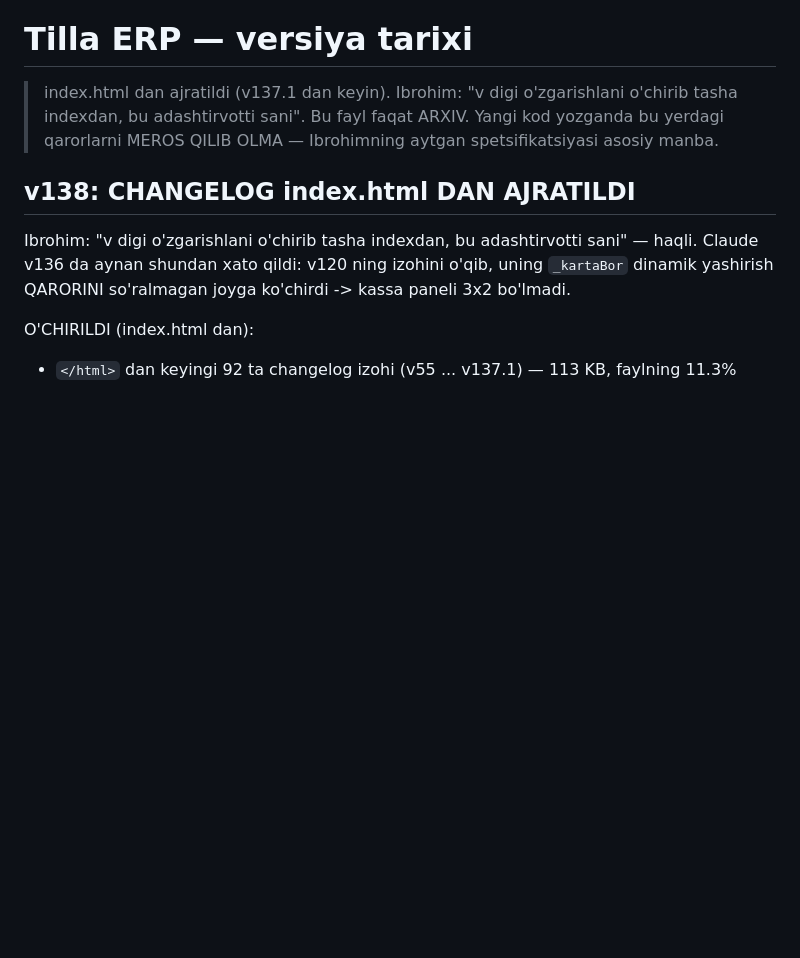
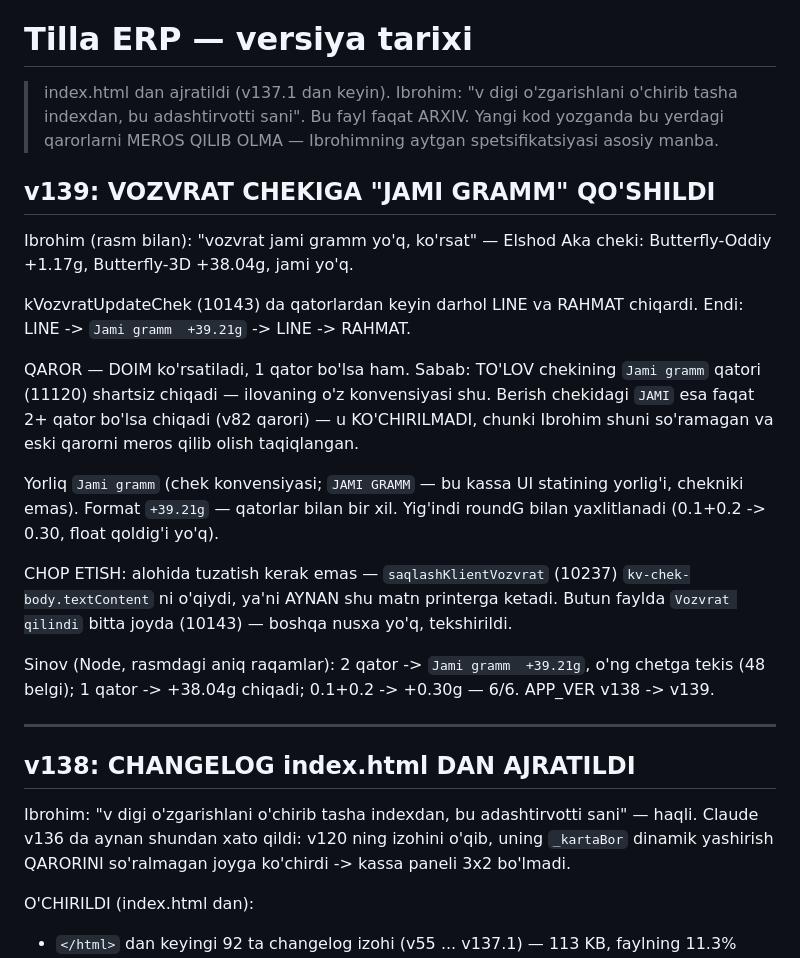
Before and after one commit to ibrohimcyborg/Tilla-ERP, a Markdown page: CHANGELOG.md, the part around one of its changes. GitHub-like rendering; blank space fills up the shorter version.

```diff
--- a/CHANGELOG.md
+++ b/CHANGELOG.md
@@ -3,6 +3,21 @@
 > index.html dan ajratildi (v137.1 dan keyin). Ibrohim: "v digi o'zgarishlani o'chirib tasha indexdan, bu adashtirvotti sani".
 > Bu fayl faqat ARXIV. Yangi kod yozganda bu yerdagi qarorlarni MEROS QILIB OLMA — Ibrohimning aytgan spetsifikatsiyasi asosiy manba.
 
+## v139: VOZVRAT CHEKIGA "JAMI GRAMM" QO'SHILDI
+
+Ibrohim (rasm bilan): "vozvrat jami gramm yo'q, ko'rsat" — Elshod Aka cheki: Butterfly-Oddiy +1.17g, Butterfly-3D +38.04g, jami yo'q.
+
+kVozvratUpdateChek (10143) da qatorlardan keyin darhol LINE va RAHMAT chiqardi. Endi: LINE -> `Jami gramm  +39.21g` -> LINE -> RAHMAT.
+
+QAROR — DOIM ko'rsatiladi, 1 qator bo'lsa ham. Sabab: TO'LOV chekining `Jami gramm` qatori (11120) shartsiz chiqadi — ilovaning o'z konvensiyasi shu. Berish chekidagi `JAMI` esa faqat 2+ qator bo'lsa chiqadi (v82 qarori) — u KO'CHIRILMADI, chunki Ibrohim shuni so'ramagan va eski qarorni meros qilib olish taqiqlangan.
+
+Yorliq `Jami gramm` (chek konvensiyasi; `JAMI GRAMM` — bu kassa UI statining yorlig'i, chekniki emas). Format `+39.21g` — qatorlar bilan bir xil. Yig'indi roundG bilan yaxlitlanadi (0.1+0.2 -> 0.30, float qoldig'i yo'q).
+
+CHOP ETISH: alohida tuzatish kerak emas — `saqlashKlientVozvrat` (10237) `kv-chek-body.textContent` ni o'qiydi, ya'ni AYNAN shu matn printerga ketadi. Butun faylda `Vozvrat qilindi` bitta joyda (10143) — boshqa nusxa yo'q, tekshirildi.
+
+Sinov (Node, rasmdagi aniq raqamlar): 2 qator -> `Jami gramm  +39.21g`, o'ng chetga tekis (48 belgi); 1 qator -> +38.04g chiqadi; 0.1+0.2 -> +0.30g — 6/6. APP_VER v138 -> v139.
+
+---
 ## v138: CHANGELOG index.html DAN AJRATILDI
 
 Ibrohim: "v digi o'zgarishlani o'chirib tasha indexdan, bu adashtirvotti sani" — haqli. Claude v136 da aynan shundan xato qildi: v120 ning izohini o'qib, uning `_kartaBor` dinamik yashirish QARORINI so'ralmagan joyga ko'chirdi -> kassa paneli 3x2 bo'lmadi.
```
Also changed, not shown: other parts of CHANGELOG.md (+1 -1 lines).
